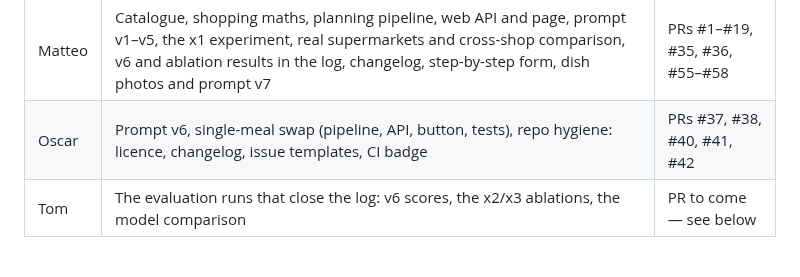
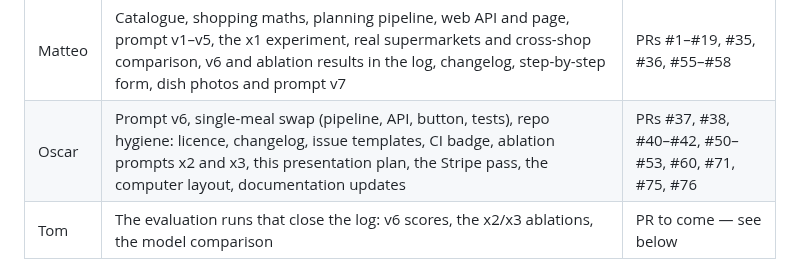
Before and after one commit to Matdimon90/student-meal-planner, a Markdown page: docs/presentation.md, the part around the change. GitHub-like rendering.

Commit message:
Add Oscar's later pull requests to the ownership table

```diff
--- a/docs/presentation.md
+++ b/docs/presentation.md
@@ -53,7 +53,7 @@ What each of us owns, checkable with `git log --author=`:
 | | Owns | Where to look |
 | --- | --- | --- |
 | Matteo | Catalogue, shopping maths, planning pipeline, web API and page, prompt v1–v5, the x1 experiment, real supermarkets and cross-shop comparison, v6 and ablation results in the log, changelog, step-by-step form, dish photos and prompt v7 | PRs #1–#19, #35, #36, #55–#58 |
-| Oscar | Prompt v6, single-meal swap (pipeline, API, button, tests), repo hygiene: licence, changelog, issue templates, CI badge | PRs #37, #38, #40, #41, #42 |
+| Oscar | Prompt v6, single-meal swap (pipeline, API, button, tests), repo hygiene: licence, changelog, issue templates, CI badge, ablation prompts x2 and x3, this presentation plan, the Stripe pass, the computer layout, documentation updates | PRs #37, #38, #40–#42, #50–#53, #60, #71, #75, #76 |
 | Tom | The evaluation runs that close the log: v6 scores, the x2/x3 ablations, the model comparison | PR to come — see below |
 
 ## 5. Prompt engineering — the story to tell
```
